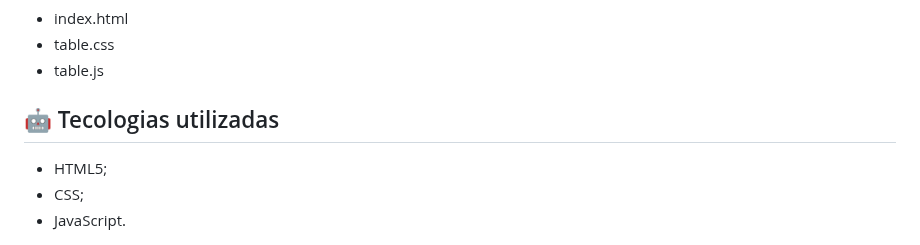
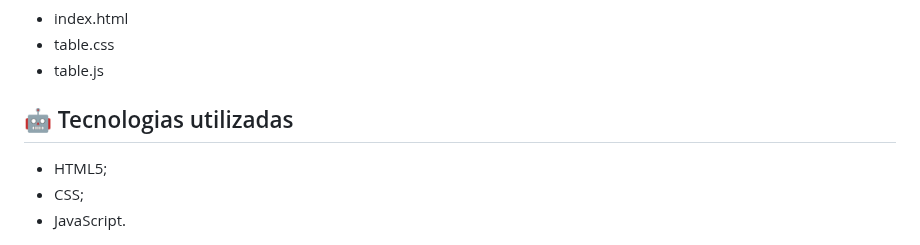
Before and after one commit to Witoriabeatriz/Calendario-interativo, a Markdown page: README.md, the part around the change. GitHub-like rendering.

Commit message:
Atualizar o README.md

```diff
--- a/README.md
+++ b/README.md
@@ -48,7 +48,7 @@ O projeto conta com 3  arquivos fundamentais
 * table.css
 * table.js
 
-## 🤖 Tecologias utilizadas
+## 🤖 Tecnologias utilizadas
 - HTML5;
 - CSS;
 - JavaScript.
```
